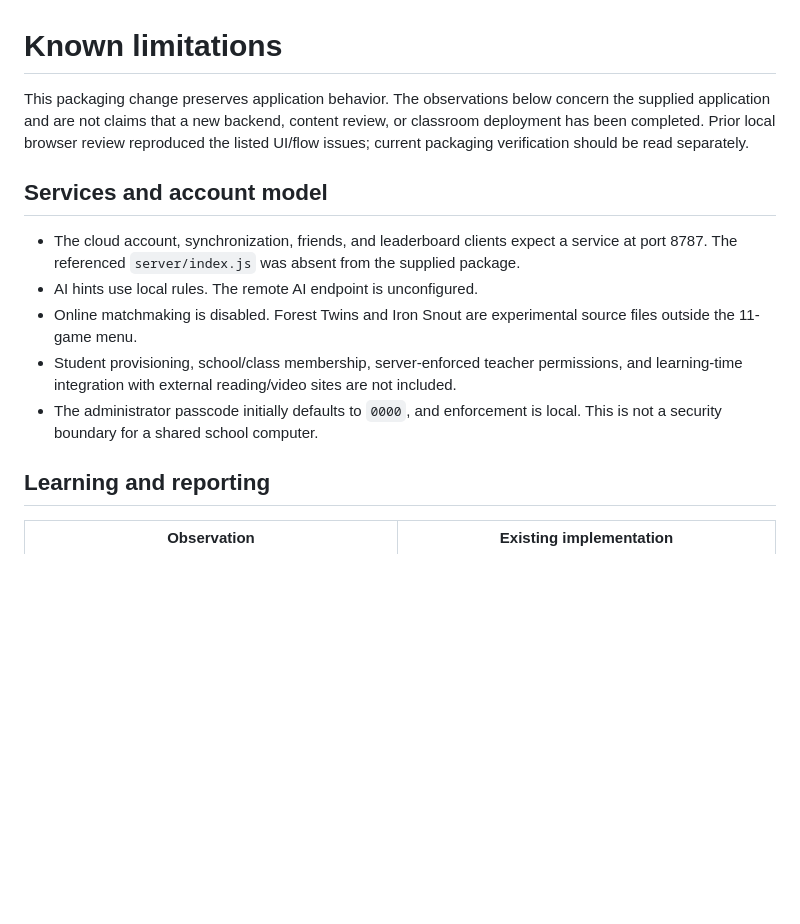
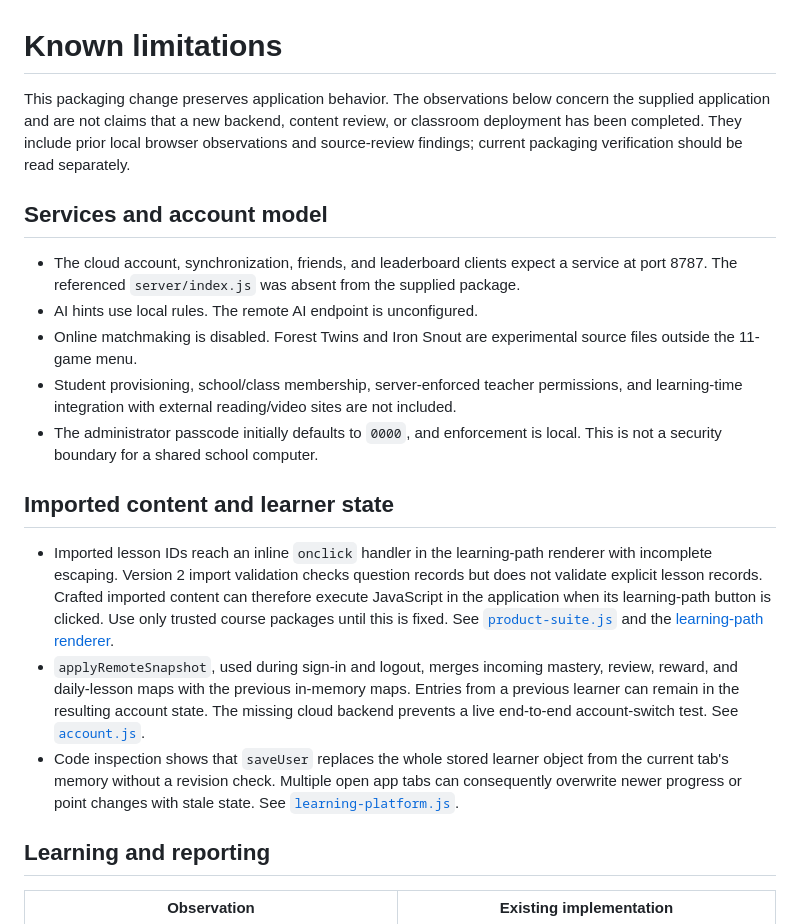
Before and after one commit to Spixyeyeses/got-it-learning, a Markdown page: docs/known-limitations.md, the part around the change. Rendered like a GitHub page; blank space fills up the shorter version.

```diff
--- a/docs/known-limitations.md
+++ b/docs/known-limitations.md
@@ -1,6 +1,6 @@
 # Known limitations
 
-This packaging change preserves application behavior. The observations below concern the supplied application and are not claims that a new backend, content review, or classroom deployment has been completed. Prior local browser review reproduced the listed UI/flow issues; current packaging verification should be read separately.
+This packaging change preserves application behavior. The observations below concern the supplied application and are not claims that a new backend, content review, or classroom deployment has been completed. They include prior local browser observations and source-review findings; current packaging verification should be read separately.
 
 ## Services and account model
 
@@ -9,6 +9,12 @@ This packaging change preserves application behavior. The observations below con
 - Online matchmaking is disabled. Forest Twins and Iron Snout are experimental source files outside the 11-game menu.
 - Student provisioning, school/class membership, server-enforced teacher permissions, and learning-time integration with external reading/video sites are not included.
 - The administrator passcode initially defaults to `0000`, and enforcement is local. This is not a security boundary for a shared school computer.
+
+## Imported content and learner state
+
+- Imported lesson IDs reach an inline `onclick` handler in the learning-path renderer with incomplete escaping. Version 2 import validation checks question records but does not validate explicit lesson records. Crafted imported content can therefore execute JavaScript in the application when its learning-path button is clicked. Use only trusted course packages until this is fixed. See [`product-suite.js`](../web/src/app/product-suite.js#L109) and the [learning-path renderer](../web/src/app/product-suite.js#L429).
+- `applyRemoteSnapshot`, used during sign-in and logout, merges incoming mastery, review, reward, and daily-lesson maps with the previous in-memory maps. Entries from a previous learner can remain in the resulting account state. The missing cloud backend prevents a live end-to-end account-switch test. See [`account.js`](../web/src/app/account.js#L14).
+- Code inspection shows that `saveUser` replaces the whole stored learner object from the current tab's memory without a revision check. Multiple open app tabs can consequently overwrite newer progress or point changes with stale state. See [`learning-platform.js`](../web/src/app/learning-platform.js#L45).
 
 ## Learning and reporting
 
```
Also changed, not shown: README.md (+4 -2 lines), README.zh-CN.md (+4 -2 lines).
